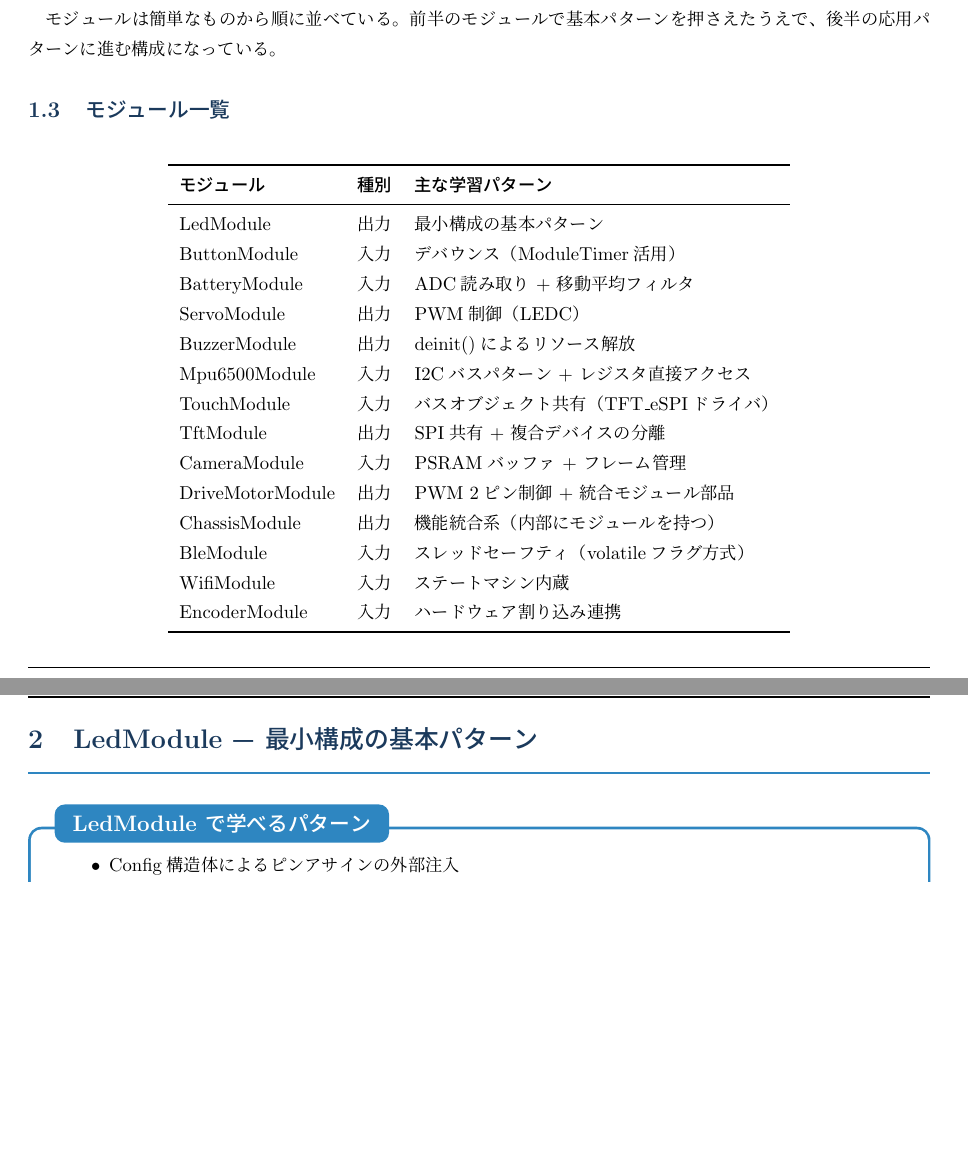
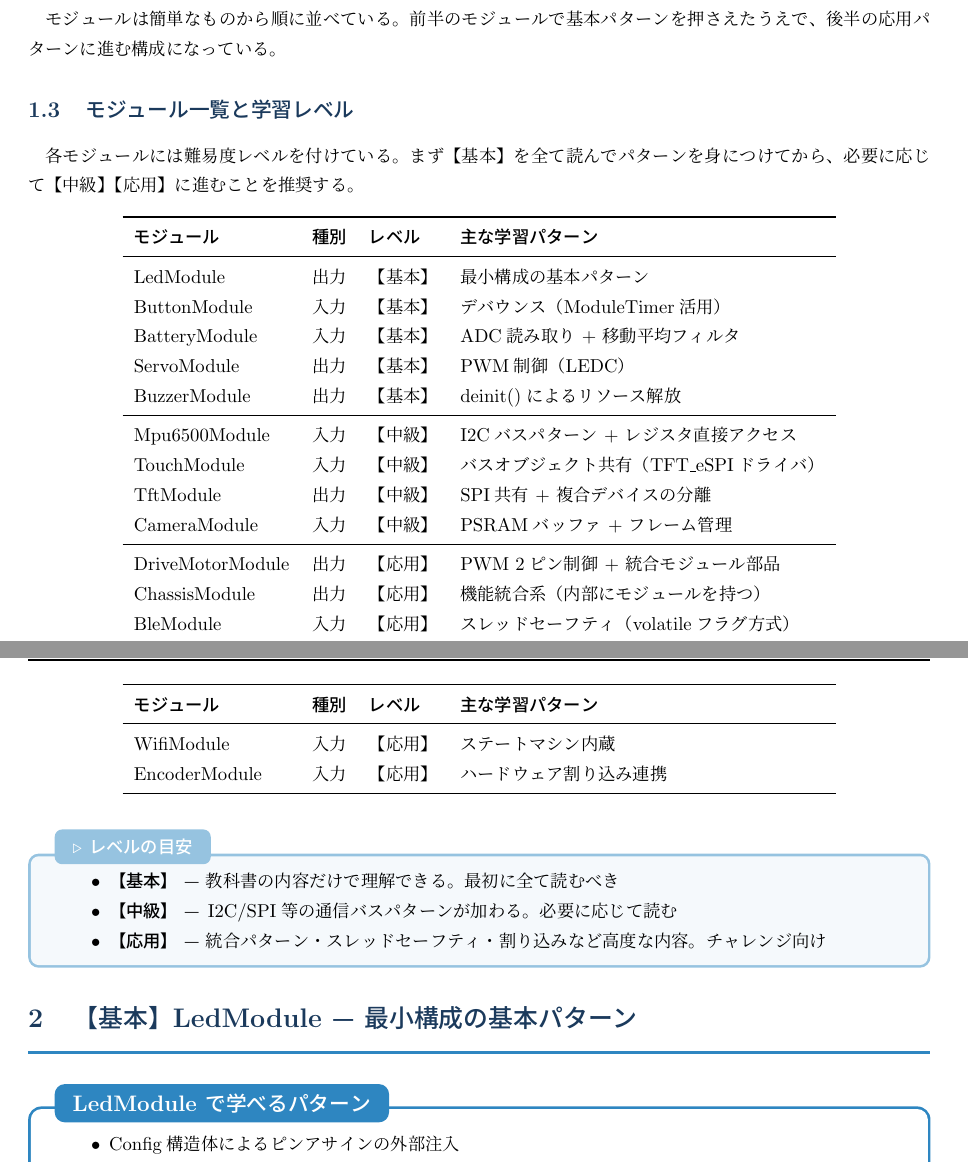
Before and after one commit to takushio2525/Embedded-Module-Architecture, a LaTeX document (doc-guide/main.tex, which reads doc-guide/sections/introduction.tex, doc-guide/sections/led.tex): two parts of pages 5 and 6 of 28 before the commit and two parts of pages 5 and 6 of 29 after it, joined at a grey line, cut so that both start at the same text, the shorter picture padded with empty space. Compiled offline with upLaTeX and dvipdfmx.

Commit message:
[改善] 実装ガイドに難易度レベル・初学者向け解説を追加 + MITライセンス
- C-1: EncoderModuleに「なぜstaticが必要か」の初学者向け解説コラムを追加
- C-2: ChassisModuleに「コンストラクタ初期化リスト」の初学者向け解説コラムを追加
- C-3: 実装ガイド全14モジュールに難易度レベル（基本/中級/応用）を付与
  - 冒頭の一覧テーブルにレベル列追加 + 各セクション見出しにラベル追加
  - 学習順序の推奨（基本→中級→応用）を明記
- MITライセンスファイルを追加

Co-Authored-By: Claude Opus 4.6 <noreply@anthropic.com>

```diff
--- a/doc-guide/sections/introduction.tex
+++ b/doc-guide/sections/introduction.tex
@@ -33,26 +33,38 @@
 モジュールは簡単なものから順に並べている。
 前半のモジュールで基本パターンを押さえたうえで、後半の応用パターンに進む構成になっている。
 
-\subsection{モジュール一覧}
+\subsection{モジュール一覧と学習レベル}
 
-\begin{longtable}{l l l}
+各モジュールには難易度レベルを付けている。まず【基本】を全て読んでパターンを身につけてから、必要に応じて【中級】【応用】に進むことを推奨する。
+
+\begin{longtable}{l l l l}
 \toprule
-\textbf{モジュール} & \textbf{種別} & \textbf{主な学習パターン} \\
+\textbf{モジュール} & \textbf{種別} & \textbf{レベル} & \textbf{主な学習パターン} \\
 \midrule
 \endhead
-LedModule & 出力 & 最小構成の基本パターン \\
-ButtonModule & 入力 & デバウンス（ModuleTimer活用） \\
-BatteryModule & 入力 & ADC読み取り + 移動平均フィルタ \\
-ServoModule & 出力 & PWM制御（LEDC） \\
-BuzzerModule & 出力 & deinit()によるリソース解放 \\
-Mpu6500Module & 入力 & I2Cバスパターン + レジスタ直接アクセス \\
-TouchModule & 入力 & バスオブジェクト共有（TFT\_eSPIドライバ） \\
-TftModule & 出力 & SPI共有 + 複合デバイスの分離 \\
-CameraModule & 入力 & PSRAMバッファ + フレーム管理 \\
-DriveMotorModule & 出力 & PWM 2ピン制御 + 統合モジュール部品 \\
-ChassisModule & 出力 & 機能統合系（内部にモジュールを持つ） \\
-BleModule & 入力 & スレッドセーフティ（volatileフラグ方式） \\
-WifiModule & 入力 & ステートマシン内蔵 \\
-EncoderModule & 入力 & ハードウェア割り込み連携 \\
+LedModule & 出力 & 【基本】 & 最小構成の基本パターン \\
+ButtonModule & 入力 & 【基本】 & デバウンス（ModuleTimer活用） \\
+BatteryModule & 入力 & 【基本】 & ADC読み取り + 移動平均フィルタ \\
+ServoModule & 出力 & 【基本】 & PWM制御（LEDC） \\
+BuzzerModule & 出力 & 【基本】 & deinit()によるリソース解放 \\
+\midrule
+Mpu6500Module & 入力 & 【中級】 & I2Cバスパターン + レジスタ直接アクセス \\
+TouchModule & 入力 & 【中級】 & バスオブジェクト共有（TFT\_eSPIドライバ） \\
+TftModule & 出力 & 【中級】 & SPI共有 + 複合デバイスの分離 \\
+CameraModule & 入力 & 【中級】 & PSRAMバッファ + フレーム管理 \\
+\midrule
+DriveMotorModule & 出力 & 【応用】 & PWM 2ピン制御 + 統合モジュール部品 \\
+ChassisModule & 出力 & 【応用】 & 機能統合系（内部にモジュールを持つ） \\
+BleModule & 入力 & 【応用】 & スレッドセーフティ（volatileフラグ方式） \\
+WifiModule & 入力 & 【応用】 & ステートマシン内蔵 \\
+EncoderModule & 入力 & 【応用】 & ハードウェア割り込み連携 \\
 \bottomrule
 \end{longtable}
+
+\begin{notebox}[レベルの目安]
+\begin{itemize}
+    \item \textbf{【基本】} — 教科書の内容だけで理解できる。最初に全て読むべき
+    \item \textbf{【中級】} — I2C/SPI等の通信バスパターンが加わる。必要に応じて読む
+    \item \textbf{【応用】} — 統合パターン・スレッドセーフティ・割り込みなど高度な内容。チャレンジ向け
+\end{itemize}
+\end{notebox}
--- a/doc-guide/sections/led.tex
+++ b/doc-guide/sections/led.tex
@@ -1,5 +1,5 @@
 % LedModule
-\section{LedModule — 最小構成の基本パターン}
+\section{【基本】LedModule — 最小構成の基本パターン}
 
 \begin{patternbox}{LedModule で学べるパターン}
 \begin{itemize}
```
Also changed, not shown: doc-guide/sections/battery.tex (+1 -1 lines), doc-guide/sections/ble.tex (+1 -1 lines), doc-guide/sections/button.tex (+1 -1 lines), doc-guide/sections/buzzer.tex (+1 -1 lines), doc-guide/sections/camera.tex (+1 -1 lines), doc-guide/sections/chassis.tex (+19 -1 lines), doc-guide/sections/drivemotor.tex (+1 -1 lines), doc-guide/sections/encoder.tex (+28 -1 lines), doc-guide/sections/mpu6500.tex (+1 -1 lines), doc-guide/sections/servo.tex (+1 -1 lines), doc-guide/sections/tft.tex (+1 -1 lines), doc-guide/sections/touch.tex (+1 -1 lines), doc-guide/sections/wifi.tex (+1 -1 lines), doc-guide/モジュール実装ガイド.pdf, 1 other file.
